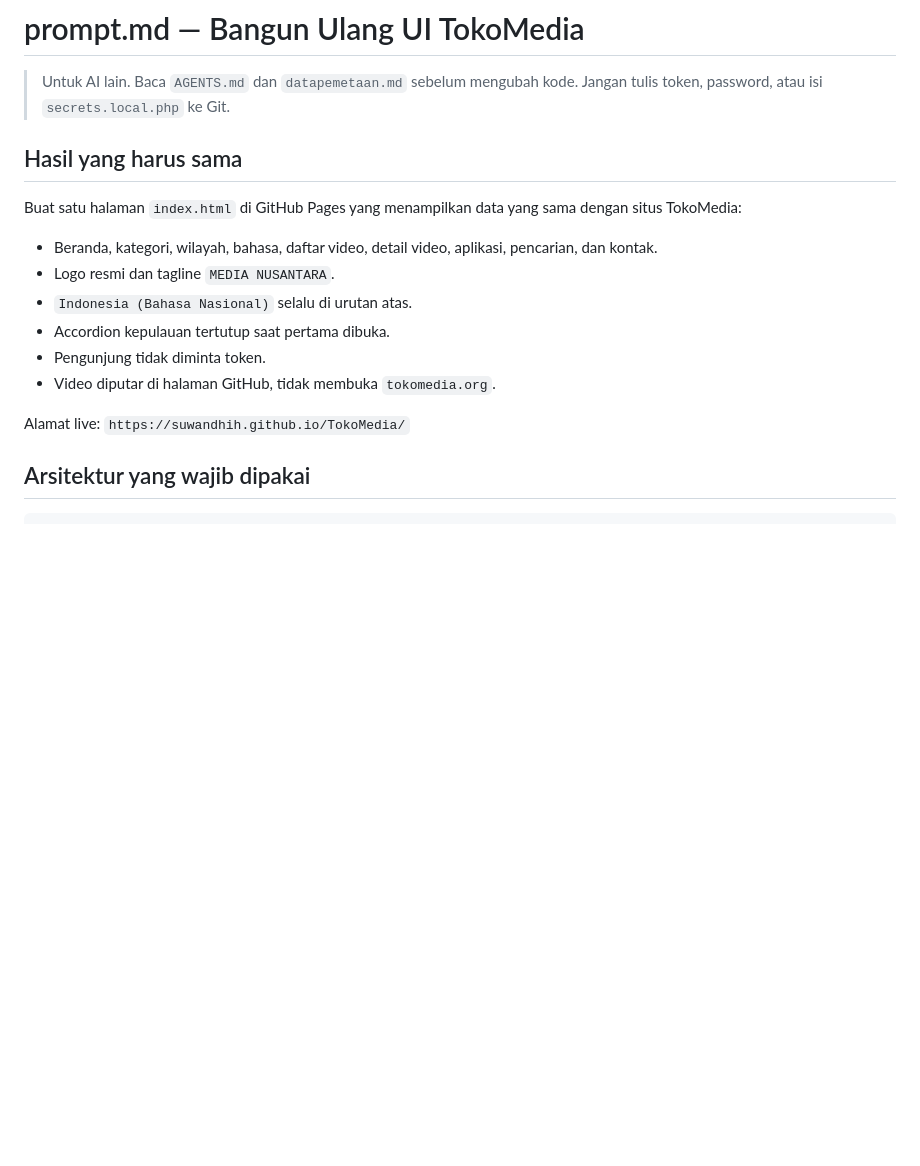
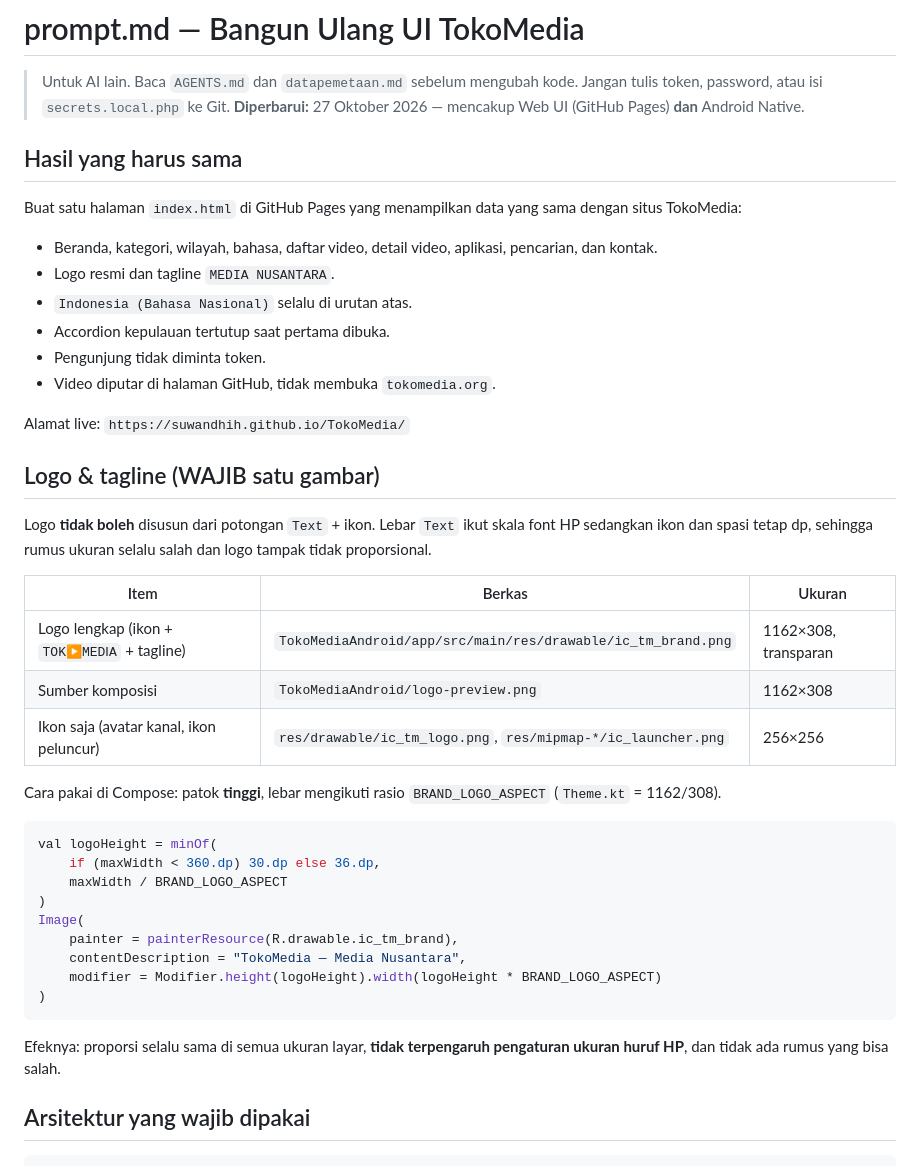
Before and after one commit to suwandhih/TokoMedia, a Markdown page: prompt.md, the part around one of its changes. Drawn GitHub-style; blank space fills up the shorter version.

````diff
--- a/prompt.md
+++ b/prompt.md
@@ -2,6 +2,7 @@
 
 > Untuk AI lain. Baca `AGENTS.md` dan `datapemetaan.md` sebelum mengubah kode.
 > Jangan tulis token, password, atau isi `secrets.local.php` ke Git.
+> **Diperbarui:** 27 Oktober 2026 — mencakup Web UI (GitHub Pages) **dan** Android Native.
 
 ## Hasil yang harus sama
 
@@ -15,6 +16,32 @@ Buat satu halaman `index.html` di GitHub Pages yang menampilkan data yang sama d
 - Video diputar di halaman GitHub, tidak membuka `tokomedia.org`.
 
 Alamat live: `https://suwandhih.github.io/TokoMedia/`
+
+## Logo & tagline (WAJIB satu gambar)
+
+Logo **tidak boleh** disusun dari potongan `Text` + ikon. Lebar `Text` ikut skala font HP sedangkan ikon dan spasi tetap dp, sehingga rumus ukuran selalu salah dan logo tampak tidak proporsional.
+
+| Item | Berkas | Ukuran |
+|---|---|---|
+| Logo lengkap (ikon + `TOK▶MED‖A` + tagline) | `TokoMediaAndroid/app/src/main/res/drawable/ic_tm_brand.png` | 1162×308, transparan |
+| Sumber komposisi | `TokoMediaAndroid/logo-preview.png` | 1162×308 |
+| Ikon saja (avatar kanal, ikon peluncur) | `res/drawable/ic_tm_logo.png`, `res/mipmap-*/ic_launcher.png` | 256×256 |
+
+Cara pakai di Compose: patok **tinggi**, lebar mengikuti rasio `BRAND_LOGO_ASPECT` (`Theme.kt` = 1162/308).
+
+```kotlin
+val logoHeight = minOf(
+    if (maxWidth < 360.dp) 30.dp else 36.dp,
+    maxWidth / BRAND_LOGO_ASPECT
+)
+Image(
+    painter = painterResource(R.drawable.ic_tm_brand),
+    contentDescription = "TokoMedia — Media Nusantara",
+    modifier = Modifier.height(logoHeight).width(logoHeight * BRAND_LOGO_ASPECT)
+)
+```
+
+Efeknya: proporsi selalu sama di semua ukuran layar, **tidak terpengaruh pengaturan ukuran huruf HP**, dan tidak ada rumus yang bisa salah.
 
 ## Arsitektur yang wajib dipakai
 
````
Also changed, not shown: other parts of prompt.md (+20 -0 lines), AGENTS.md (+19 -1 lines), rencanakerja.md (+45 -25 lines).
